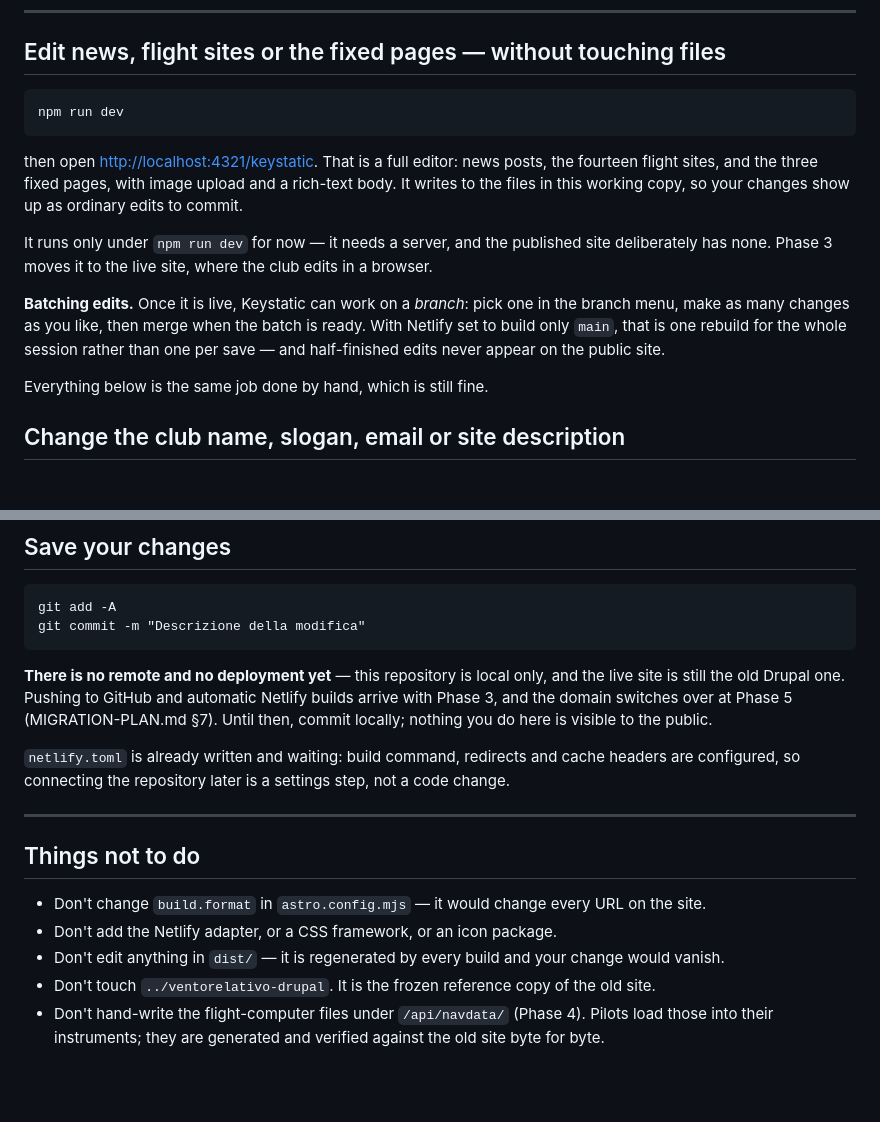
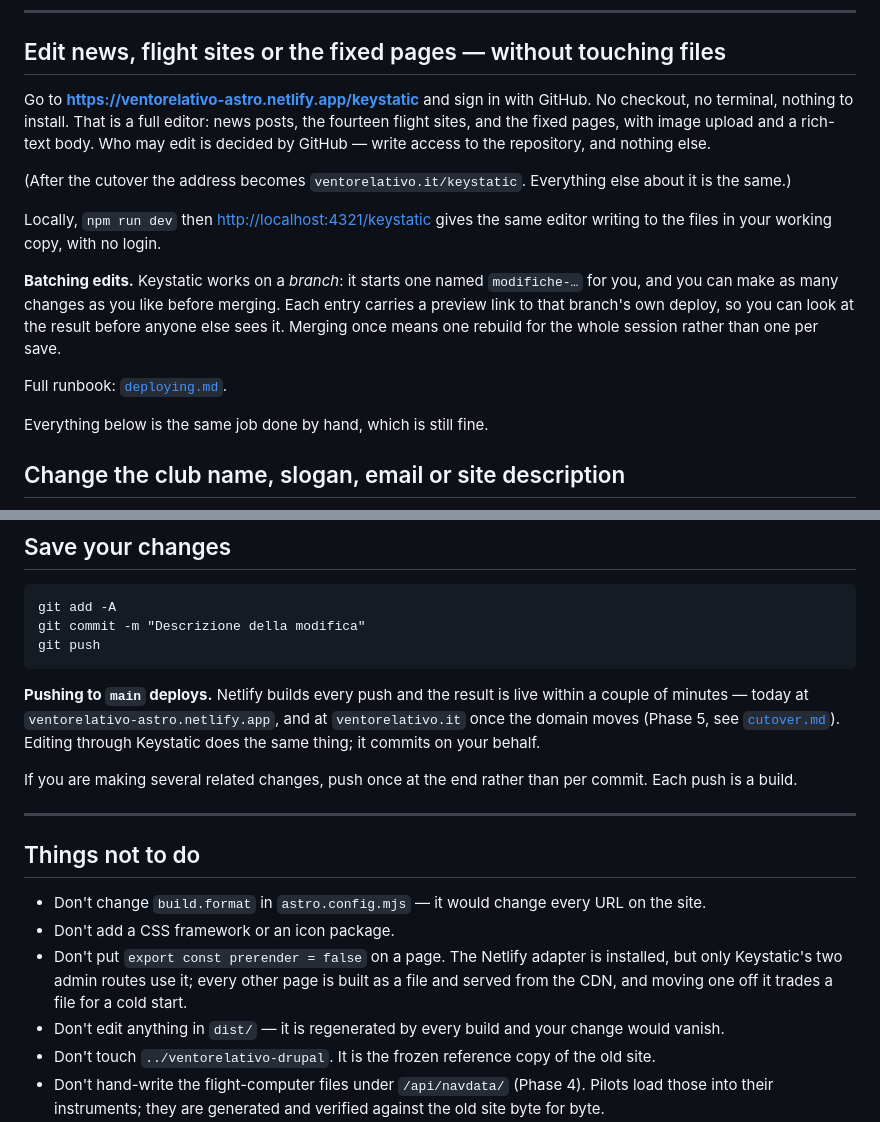
Before and after one commit to ventorelativo/ventorelativo-astro, a Markdown page: docs/how-to.md, 2 parts joined by grey strips. GitHub-like rendering; blank space fills up the shorter version.

Commit message:
docs: stop telling volunteers the site has no deployment
how-to.md is the document a club member reads, and it said Keystatic
runs only locally, that there is no remote, and that the Netlify
adapter must not be added. All three stopped being true in Phase 3.

Co-Authored-By: Claude Opus 5 <noreply@anthropic.com>

````diff
--- a/docs/how-to.md
+++ b/docs/how-to.md
@@ -11,24 +11,25 @@ Before starting: `npm install`, then `npm run dev`, then open
 
 ## Edit news, flight sites or the fixed pages — without touching files
 
-```
-npm run dev
-```
+Go to **<https://ventorelativo-astro.netlify.app/keystatic>** and sign in with
+GitHub. No checkout, no terminal, nothing to install. That is a full editor:
+news posts, the fourteen flight sites, and the fixed pages, with image upload
+and a rich-text body. Who may edit is decided by GitHub — write access to the
+repository, and nothing else.
 
-then open <http://localhost:4321/keystatic>. That is a full editor: news posts,
-the fourteen flight sites, and the three fixed pages, with image upload and a
-rich-text body. It writes to the files in this working copy, so your changes
-show up as ordinary edits to commit.
+(After the cutover the address becomes `ventorelativo.it/keystatic`. Everything
+else about it is the same.)
 
-It runs only under `npm run dev` for now — it needs a server, and the published
-site deliberately has none. Phase 3 moves it to the live site, where the club
-edits in a browser.
+Locally, `npm run dev` then <http://localhost:4321/keystatic> gives the same
+editor writing to the files in your working copy, with no login.
 
-**Batching edits.** Once it is live, Keystatic can work on a _branch_: pick one
-in the branch menu, make as many changes as you like, then merge when the batch
-is ready. With Netlify set to build only `main`, that is one rebuild for the
-whole session rather than one per save — and half-finished edits never appear on
-the public site.
+**Batching edits.** Keystatic works on a _branch_: it starts one named
+`modifiche-…` for you, and you can make as many changes as you like before
+merging. Each entry carries a preview link to that branch's own deploy, so you
+can look at the result before anyone else sees it. Merging once means one
+rebuild for the whole session rather than one per save.
+
+Full runbook: [`deploying.md`](deploying.md).
 
 Everything below is the same job done by hand, which is still fine.
 
@@ -141,17 +142,17 @@ renders. Change it once there rather than in each page.
 ```
 git add -A
 git commit -m "Descrizione della modifica"
+git push
 ```
 
-**There is no remote and no deployment yet** — this repository is local only, and
-the live site is still the old Drupal one. Pushing to GitHub and automatic
-Netlify builds arrive with Phase 3, and the domain switches over at Phase 5
-(MIGRATION-PLAN.md §7). Until then, commit locally; nothing you do here is
-visible to the public.
+**Pushing to `main` deploys.** Netlify builds every push and the result is live
+within a couple of minutes — today at `ventorelativo-astro.netlify.app`, and at
+`ventorelativo.it` once the domain moves (Phase 5, see
+[`cutover.md`](cutover.md)). Editing through Keystatic does the same thing; it
+commits on your behalf.
 
-`netlify.toml` is already written and waiting: build command, redirects and cache
-headers are configured, so connecting the repository later is a settings step,
-not a code change.
+If you are making several related changes, push once at the end rather than per
+commit. Each push is a build.
 
 ---
 
@@ -159,7 +160,11 @@ not a code change.
 
 - Don't change `build.format` in `astro.config.mjs` — it would change every URL
   on the site.
-- Don't add the Netlify adapter, or a CSS framework, or an icon package.
+- Don't add a CSS framework or an icon package.
+- Don't put `export const prerender = false` on a page. The Netlify adapter is
+  installed, but only Keystatic's two admin routes use it; every other page is
+  built as a file and served from the CDN, and moving one off it trades a file
+  for a cold start.
 - Don't edit anything in `dist/` — it is regenerated by every build and your
   change would vanish.
 - Don't touch `../ventorelativo-drupal`. It is the frozen reference copy of the
````
Also changed, not shown: docs/architecture.md (+9 -9 lines).
